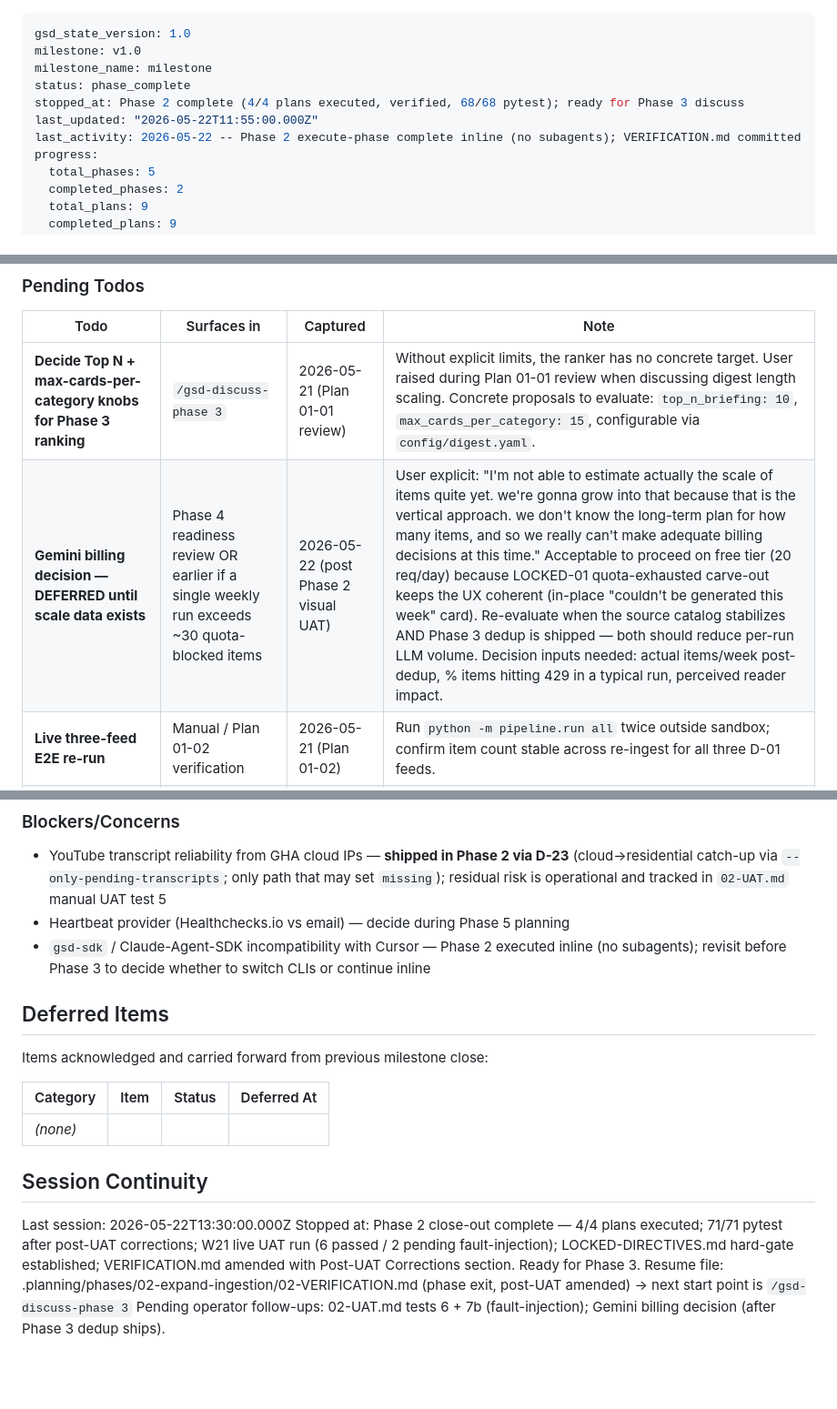
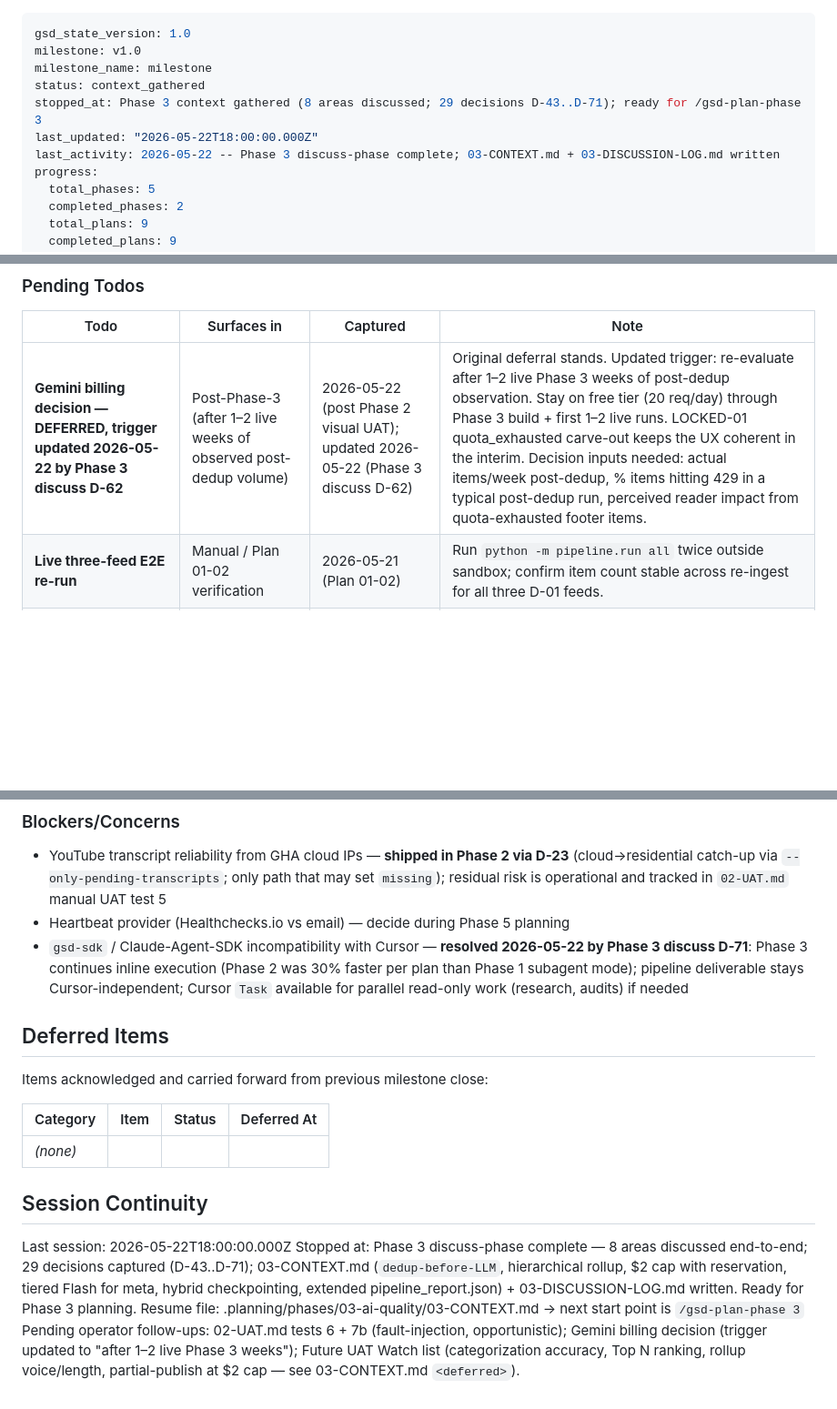
Before and after one commit to dsickles/AI-Digest, a Markdown page: .planning/STATE.md, 3 parts joined by grey strips. Shown at 91% size. Rendered like a GitHub page; blank space fills up the shorter version.

Commit message:
docs(03): capture phase context — AI Quality
8 areas discussed end-to-end; 29 decisions captured (D-43..D-71):
- Dedup tactics (D-43..D-46): Tier 1 fuzzy 0.85, same-ISO-week window,
  longest-body canonical pick, no over-merge guard v1
- Categorization (D-47..D-50): strict one bucket, source-tag soft hint,
  source-tag low-confidence fallback, minimal anti-drift (UAT-critical)
- Ranking + Top N (D-51..D-54): default 5 configurable, no per-category
  cap, LLM-only signals, rank + model/prompt metadata persisted
- Hierarchical roll-up (D-55..D-58): 4 per-category minis + 1 weekly
  synthesis, ~150-200 word target, voice + ban list, publish-with-note
  on failure
- Cost governance (D-59..D-62): \$2 hard stop, \$0.10 meta reservation
  with pre-flight + mid-run checks, Flash-Lite per-item / Flash meta,
  Gemini billing deferred to post-Phase-3 with updated trigger
- Render impact (D-63..D-66, Claude discretion): numbered Briefing
  section, per-category sections with mini-rollup leads, plain-English
  "Also covered by" attribution, planner-finalized failure copy
- Idempotency + reporting (D-67..D-70): hybrid checkpointing,
  cluster-wide conservative cascade, both per-week + latest JSON,
  extended schema with per-stage / health / status / budget fields
- Execution mode (D-71, Claude discretion): inline; pipeline stays
  Cursor-independent

Folds STATE.md "Top N + max-cards-per-category knobs" pending todo.
Updates Gemini billing trigger condition. LOCKED-01 explicitly carried
forward as the routing contract for all new Phase 3 LLM stages.

Resume: /gsd-plan-phase 3
Co-authored-by: Cursor <cursoragent@cursor.com>

```diff
--- a/.planning/STATE.md
+++ b/.planning/STATE.md
@@ -2,10 +2,10 @@
 gsd_state_version: 1.0
 milestone: v1.0
 milestone_name: milestone
-status: phase_complete
-stopped_at: Phase 2 complete (4/4 plans executed, verified, 68/68 pytest); ready for Phase 3 discuss
-last_updated: "2026-05-22T11:55:00.000Z"
-last_activity: 2026-05-22 -- Phase 2 execute-phase complete inline (no subagents); VERIFICATION.md committed
+status: context_gathered
+stopped_at: Phase 3 context gathered (8 areas discussed; 29 decisions D-43..D-71); ready for /gsd-plan-phase 3
+last_updated: "2026-05-22T18:00:00.000Z"
+last_activity: 2026-05-22 -- Phase 3 discuss-phase complete; 03-CONTEXT.md + 03-DISCUSSION-LOG.md written
 progress:
   total_phases: 5
   completed_phases: 2
@@ -97,8 +97,7 @@ Recent decisions affecting current work:
 
 | Todo | Surfaces in | Captured | Note |
 |------|-------------|----------|------|
-| **Decide Top N + max-cards-per-category knobs for Phase 3 ranking** | `/gsd-discuss-phase 3` | 2026-05-21 (Plan 01-01 review) | Without explicit limits, the ranker has no concrete target. User raised during Plan 01-01 review when discussing digest length scaling. Concrete proposals to evaluate: `top_n_briefing: 10`, `max_cards_per_category: 15`, configurable via `config/digest.yaml`. |
-| **Gemini billing decision — DEFERRED until scale data exists** | Phase 4 readiness review OR earlier if a single weekly run exceeds ~30 quota-blocked items | 2026-05-22 (post Phase 2 visual UAT) | User explicit: "I'm not able to estimate actually the scale of items quite yet. we're gonna grow into that because that is the vertical approach. we don't know the long-term plan for how many items, and so we really can't make adequate billing decisions at this time." Acceptable to proceed on free tier (20 req/day) because LOCKED-01 quota-exhausted carve-out keeps the UX coherent (in-place "couldn't be generated this week" card). Re-evaluate when the source catalog stabilizes AND Phase 3 dedup is shipped — both should reduce per-run LLM volume. Decision inputs needed: actual items/week post-dedup, % items hitting 429 in a typical run, perceived reader impact. |
+| **Gemini billing decision — DEFERRED, trigger updated 2026-05-22 by Phase 3 discuss D-62** | Post-Phase-3 (after 1–2 live weeks of observed post-dedup volume) | 2026-05-22 (post Phase 2 visual UAT); updated 2026-05-22 (Phase 3 discuss D-62) | Original deferral stands. Updated trigger: re-evaluate after 1–2 live Phase 3 weeks of post-dedup observation. Stay on free tier (20 req/day) through Phase 3 build + first 1–2 live runs. LOCKED-01 quota_exhausted carve-out keeps the UX coherent in the interim. Decision inputs needed: actual items/week post-dedup, % items hitting 429 in a typical post-dedup run, perceived reader impact from quota-exhausted footer items. |
 | **Live three-feed E2E re-run** | Manual / Plan 01-02 verification | 2026-05-21 (Plan 01-02) | Run `python -m pipeline.run all` twice outside sandbox; confirm item count stable across re-ingest for all three D-01 feeds. |
 | **Live backfill UAT** | Manual / Plan 01-04 verification | 2026-05-21 (Plan 01-04) | Run `python -m pipeline.run render --week 2026-W19` outside sandbox; confirm `out/digest-2026-W19.html` produced. |
 | **Browser digest UAT** | Manual / Plan 01-05 | 2026-05-21 (Plan 01-05) | Open `out/digest-*.html`; confirm dark theme, Week of header, badges, rel=noopener links. |
@@ -108,7 +107,7 @@ Recent decisions affecting current work:
 
 - YouTube transcript reliability from GHA cloud IPs — **shipped in Phase 2 via D-23** (cloud→residential catch-up via `--only-pending-transcripts`; only path that may set `missing`); residual risk is operational and tracked in `02-UAT.md` manual UAT test 5
 - Heartbeat provider (Healthchecks.io vs email) — decide during Phase 5 planning
-- `gsd-sdk` / Claude-Agent-SDK incompatibility with Cursor — Phase 2 executed inline (no subagents); revisit before Phase 3 to decide whether to switch CLIs or continue inline
+- `gsd-sdk` / Claude-Agent-SDK incompatibility with Cursor — **resolved 2026-05-22 by Phase 3 discuss D-71**: Phase 3 continues inline execution (Phase 2 was 30% faster per plan than Phase 1 subagent mode); pipeline deliverable stays Cursor-independent; Cursor `Task` available for parallel read-only work (research, audits) if needed
 
 ## Deferred Items
 
@@ -120,7 +119,7 @@ Items acknowledged and carried forward from previous milestone close:
 
 ## Session Continuity
 
-Last session: 2026-05-22T13:30:00.000Z
-Stopped at: Phase 2 close-out complete — 4/4 plans executed; 71/71 pytest after post-UAT corrections; W21 live UAT run (6 passed / 2 pending fault-injection); LOCKED-DIRECTIVES.md hard-gate established; VERIFICATION.md amended with Post-UAT Corrections section. Ready for Phase 3.
-Resume file: .planning/phases/02-expand-ingestion/02-VERIFICATION.md (phase exit, post-UAT amended) → next start point is `/gsd-discuss-phase 3`
-Pending operator follow-ups: 02-UAT.md tests 6 + 7b (fault-injection); Gemini billing decision (after Phase 3 dedup ships).
+Last session: 2026-05-22T18:00:00.000Z
+Stopped at: Phase 3 discuss-phase complete — 8 areas discussed end-to-end; 29 decisions captured (D-43..D-71); 03-CONTEXT.md (`dedup-before-LLM`, hierarchical rollup, $2 cap with reservation, tiered Flash for meta, hybrid checkpointing, extended pipeline_report.json) + 03-DISCUSSION-LOG.md written. Ready for Phase 3 planning.
+Resume file: .planning/phases/03-ai-quality/03-CONTEXT.md → next start point is `/gsd-plan-phase 3`
+Pending operator follow-ups: 02-UAT.md tests 6 + 7b (fault-injection, opportunistic); Gemini billing decision (trigger updated to "after 1–2 live Phase 3 weeks"); Future UAT Watch list (categorization accuracy, Top N ranking, rollup voice/length, partial-publish at $2 cap — see 03-CONTEXT.md `<deferred>`).
```
Also changed, not shown: 2 other files.
